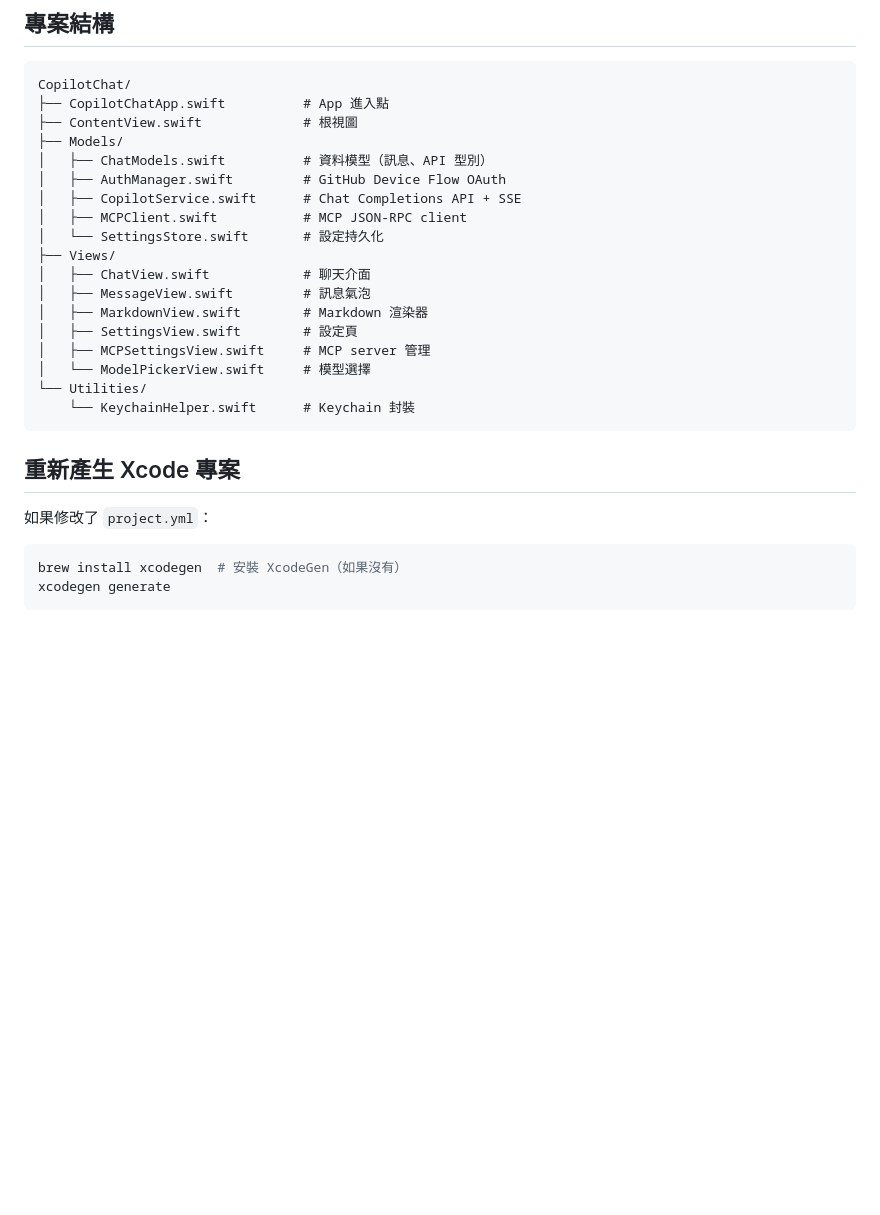
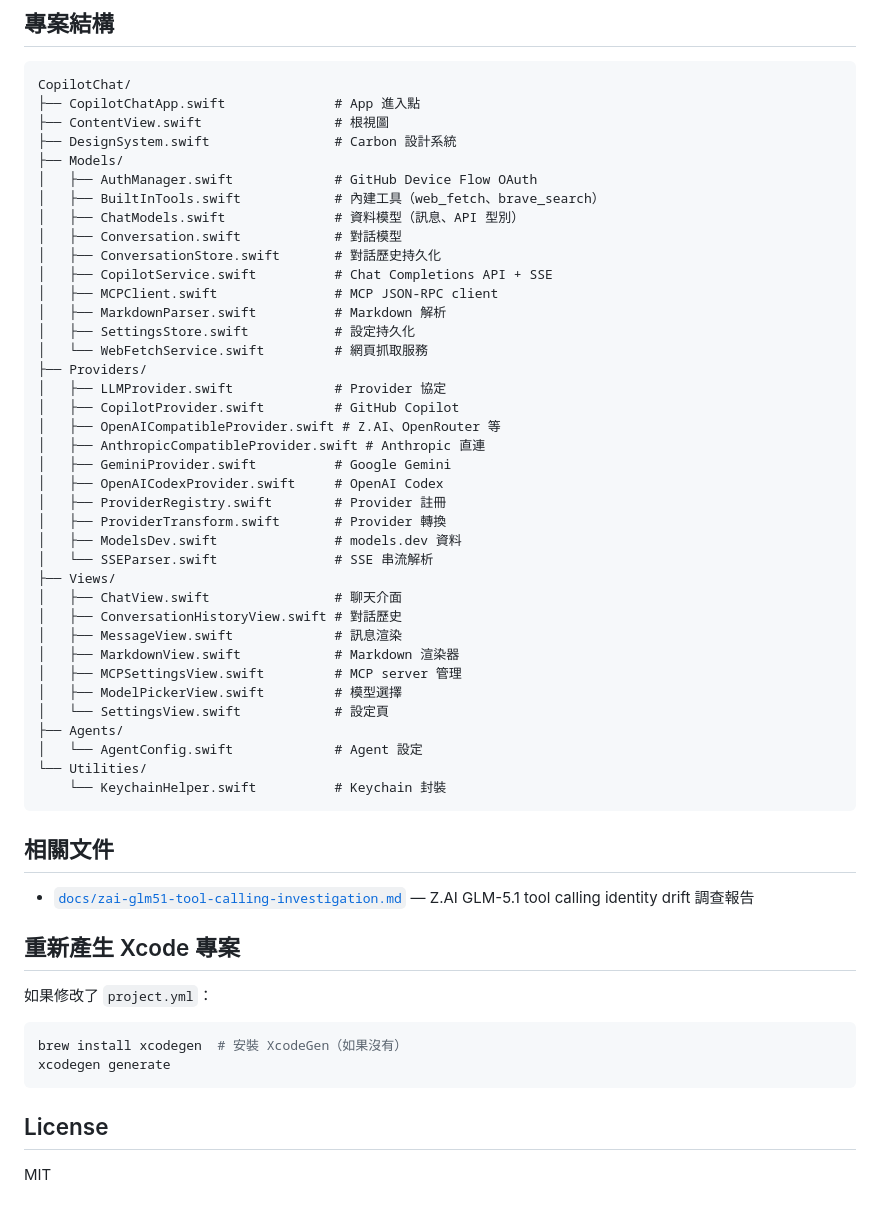
Before and after one commit to jason5545/CopilotChat, a Markdown page: README.md, the part around one of its changes. Drawn GitHub-style; blank space fills up the shorter version.

Commit message:
Update README: reflect current feature set, multi-provider, MCP auto-execution, Carbon design system

````diff
--- a/README.md
+++ b/README.md
@@ -89,24 +131,48 @@ MCP tools 會自動注入到 Copilot API 的 `tools` 參數中。當 AI 回應
 
 ```
 CopilotChat/
-├── CopilotChatApp.swift          # App 進入點
-├── ContentView.swift             # 根視圖
+├── CopilotChatApp.swift              # App 進入點
+├── ContentView.swift                 # 根視圖
+├── DesignSystem.swift                # Carbon 設計系統
 ├── Models/
-│   ├── ChatModels.swift          # 資料模型（訊息、API 型別）
-│   ├── AuthManager.swift         # GitHub Device Flow OAuth
-│   ├── CopilotService.swift      # Chat Completions API + SSE
-│   ├── MCPClient.swift           # MCP JSON-RPC client
-│   └── SettingsStore.swift       # 設定持久化
+│   ├── AuthManager.swift             # GitHub Device Flow OAuth
+│   ├── BuiltInTools.swift            # 內建工具（web_fetch、brave_search）
+│   ├── ChatModels.swift              # 資料模型（訊息、API 型別）
+│   ├── Conversation.swift            # 對話模型
+│   ├── ConversationStore.swift       # 對話歷史持久化
+│   ├── CopilotService.swift          # Chat Completions API + SSE
+│   ├── MCPClient.swift               # MCP JSON-RPC client
+│   ├── MarkdownParser.swift          # Markdown 解析
+│   ├── SettingsStore.swift           # 設定持久化
+│   └── WebFetchService.swift         # 網頁抓取服務
+├── Providers/
+│   ├── LLMProvider.swift             # Provider 協定
+│   ├── CopilotProvider.swift         # GitHub Copilot
+│   ├── OpenAICompatibleProvider.swift # Z.AI、OpenRouter 等
+│   ├── AnthropicCompatibleProvider.swift # Anthropic 直連
+│   ├── GeminiProvider.swift          # Google Gemini
+│   ├── OpenAICodexProvider.swift     # OpenAI Codex
+│   ├── ProviderRegistry.swift        # Provider 註冊
+│   ├── ProviderTransform.swift       # Provider 轉換
+│   ├── ModelsDev.swift               # models.dev 資料
+│   └── SSEParser.swift               # SSE 串流解析
 ├── Views/
-│   ├── ChatView.swift            # 聊天介面
-│   ├── MessageView.swift         # 訊息氣泡
-│   ├── MarkdownView.swift        # Markdown 渲染器
-│   ├── SettingsView.swift        # 設定頁
-│   ├── MCPSettingsView.swift     # MCP server 管理
-│   └── ModelPickerView.swift     # 模型選擇
+│   ├── ChatView.swift                # 聊天介面
+│   ├── ConversationHistoryView.swift # 對話歷史
+│   ├── MessageView.swift             # 訊息渲染
+│   ├── MarkdownView.swift            # Markdown 渲染器
+│   ├── MCPSettingsView.swift         # MCP server 管理
+│   ├── ModelPickerView.swift         # 模型選擇
+│   └── SettingsView.swift            # 設定頁
+├── Agents/
+│   └── AgentConfig.swift             # Agent 設定
 └── Utilities/
-    └── KeychainHelper.swift      # Keychain 封裝
+    └── KeychainHelper.swift          # Keychain 封裝
 ```
+
+## 相關文件
+
+- [`docs/zai-glm51-tool-calling-investigation.md`](docs/zai-glm51-tool-calling-investigation.md) — Z.AI GLM-5.1 tool calling identity drift 調查報告
 
 ## 重新產生 Xcode 專案
 
@@ -116,3 +182,7 @@ CopilotChat/
 brew install xcodegen  # 安裝 XcodeGen（如果沒有）
 xcodegen generate
 ```
+
+## License
+
+MIT
````
Also changed, not shown: other parts of README.md (+52 -10 lines).
